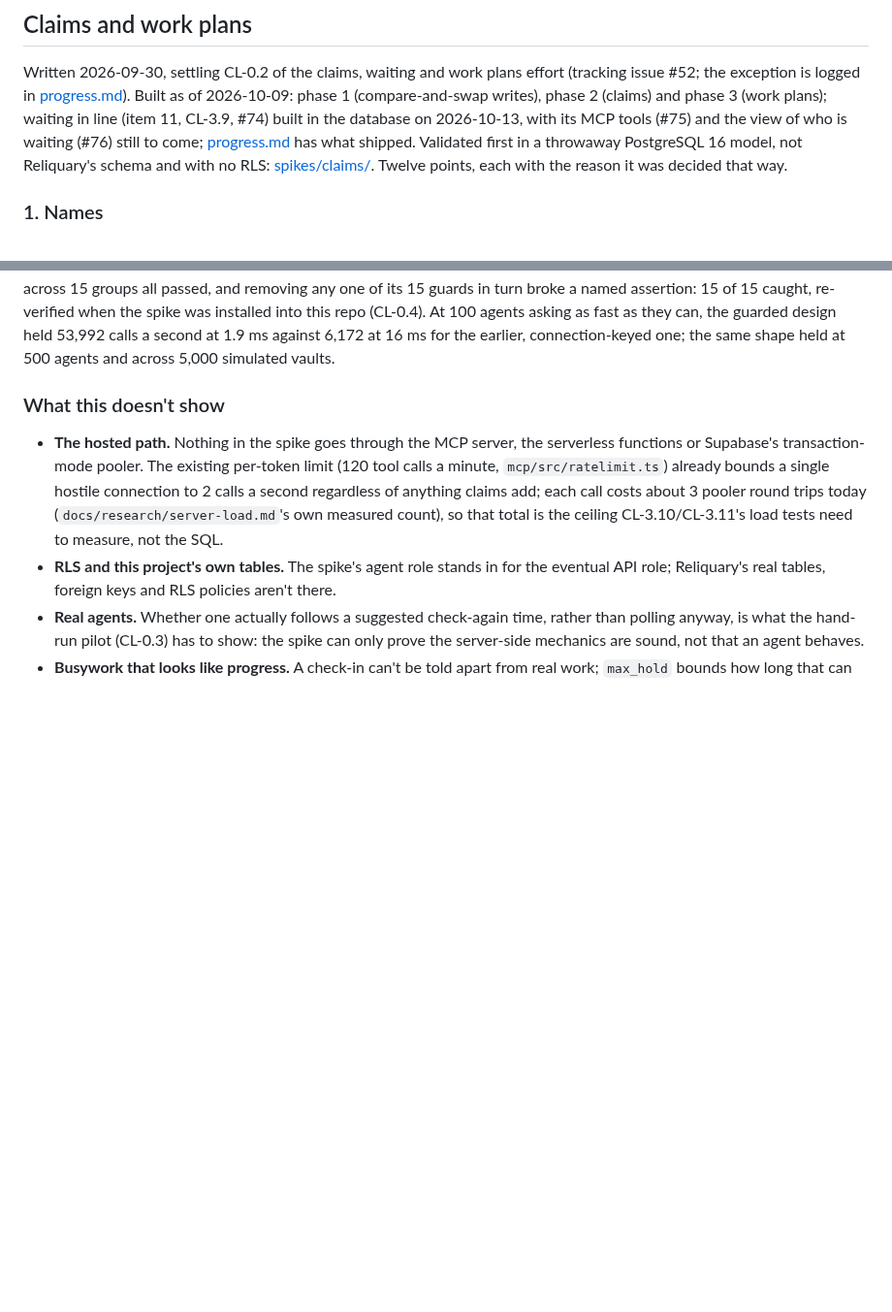
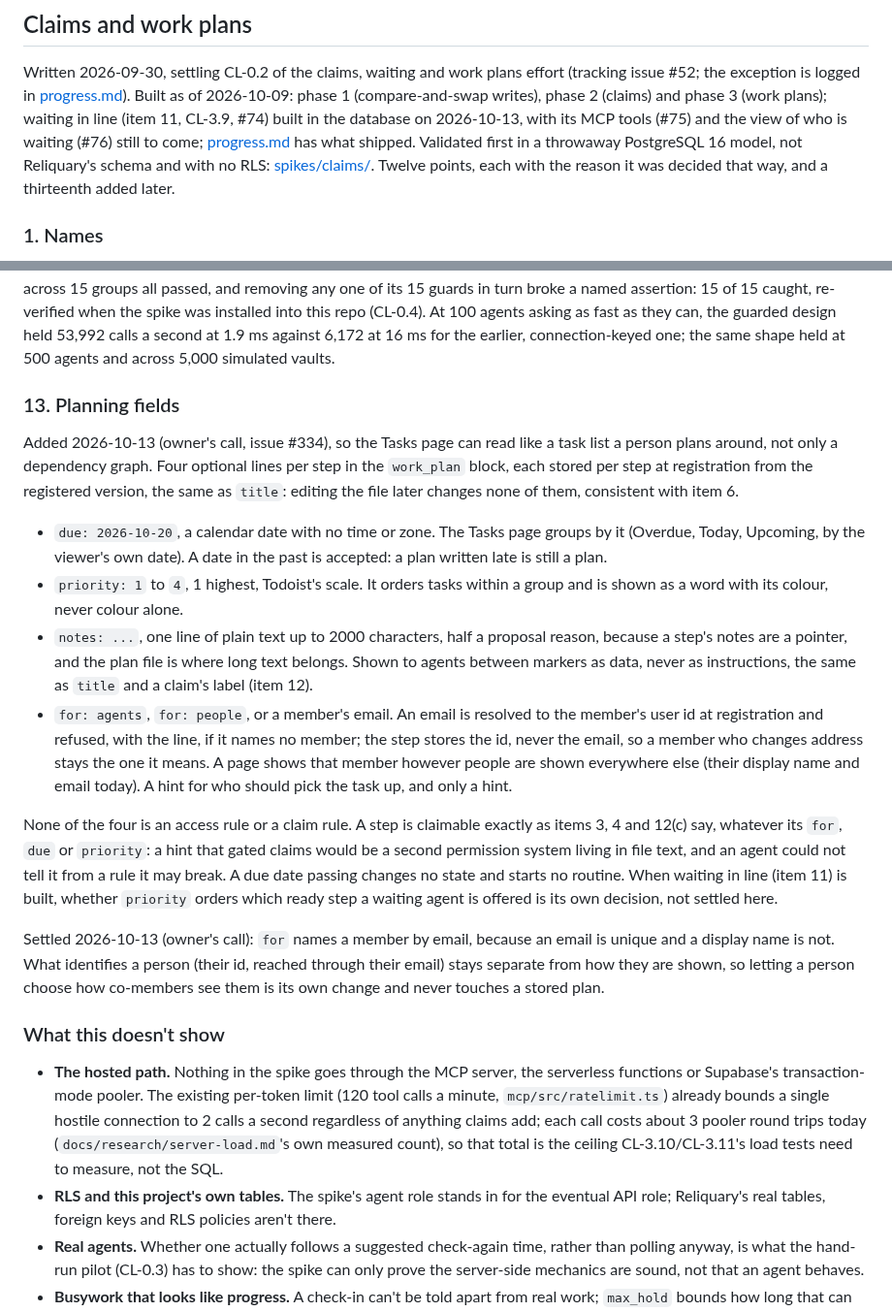
Before and after one commit to andersthemagi/reliquary, a Markdown page: docs/design.md, 2 parts joined by grey strips. Shown at 97% size. GitHub-like rendering; blank space fills up the shorter version.

Commit message:
docs(design): optional due, priority, notes and for lines on a work plan step (#348)
See #348 for what changed and why.

Co-Authored-By: Claude Opus 5.5 <noreply@anthropic.com>

```diff
--- a/docs/design.md
+++ b/docs/design.md
@@ -547,7 +547,7 @@ and phase 3 (work plans); waiting in line (item 11, CL-3.9, #74) built in
 the database on 2026-10-13, with its MCP tools (#75) and the view of who is
 waiting (#76) still to come; [progress.md](progress.md) has what shipped. Validated first in a throwaway
 PostgreSQL 16 model, not Reliquary's schema and with no RLS: [spikes/claims/](../spikes/claims/README.md).
-Twelve points, each with the reason it was decided that way.
+Twelve points, each with the reason it was decided that way, and a thirteenth added later.
 
 ### 1. Names
 
@@ -855,6 +855,49 @@ into this repo (CL-0.4). At 100 agents asking as fast as they can, the
 guarded design held 53,992 calls a second at 1.9 ms against 6,172 at 16
 ms for the earlier, connection-keyed one; the same shape held at 500
 agents and across 5,000 simulated vaults.
+
+### 13. Planning fields
+
+Added 2026-10-13 (owner's call, issue #334), so the Tasks page can read
+like a task list a person plans around, not only a dependency graph.
+Four optional lines per step in the `work_plan` block, each stored per
+step at registration from the registered version, the same as `title`:
+editing the file later changes none of them, consistent with item 6.
+
+- `due: 2026-10-20`, a calendar date with no time or zone. The Tasks
+  page groups by it (Overdue, Today, Upcoming, by the viewer's own
+  date). A date in the past is accepted: a plan written late is still a
+  plan.
+- `priority: 1` to `4`, 1 highest, Todoist's scale. It orders tasks
+  within a group and is shown as a word with its colour, never colour
+  alone.
+- `notes: ...`, one line of plain text up to 2000 characters, half a
+  proposal reason, because a step's notes are a pointer, and the plan
+  file is where long text belongs. Shown to agents between markers as
+  data, never as instructions, the same as `title` and a claim's label
+  (item 12).
+- `for: agents`, `for: people`, or a member's email. An email is
+  resolved to the member's user id at registration and refused, with
+  the line, if it names no member; the step stores the id, never the
+  email, so a member who changes address stays the one it means. A
+  page shows that member however people are shown everywhere else
+  (their display name and email today). A hint for who should pick the
+  task up, and only a hint.
+
+None of the four is an access rule or a claim rule. A step is claimable
+exactly as items 3, 4 and 12(c) say, whatever its `for`, `due` or
+`priority`: a hint that gated claims would be a second permission
+system living in file text, and an agent could not tell it from a rule
+it may break. A due date passing changes no state and starts no
+routine. When waiting in line (item 11) is built, whether `priority`
+orders which ready step a waiting agent is offered is its own decision,
+not settled here.
+
+Settled 2026-10-13 (owner's call): `for` names a member by email,
+because an email is unique and a display name is not. What identifies a
+person (their id, reached through their email) stays separate from how
+they are shown, so letting a person choose how co-members see them is
+its own change and never touches a stored plan.
 
 ### What this doesn't show
 
```
